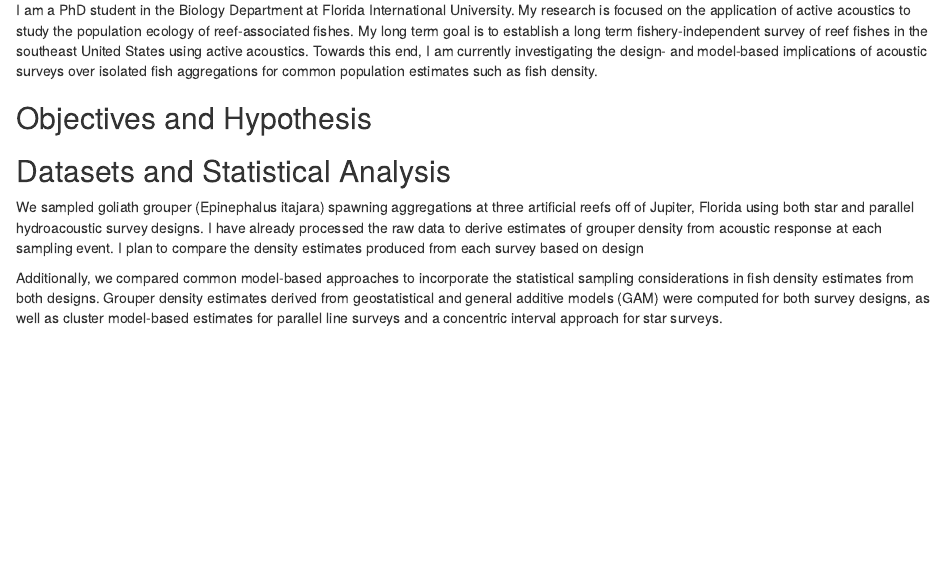
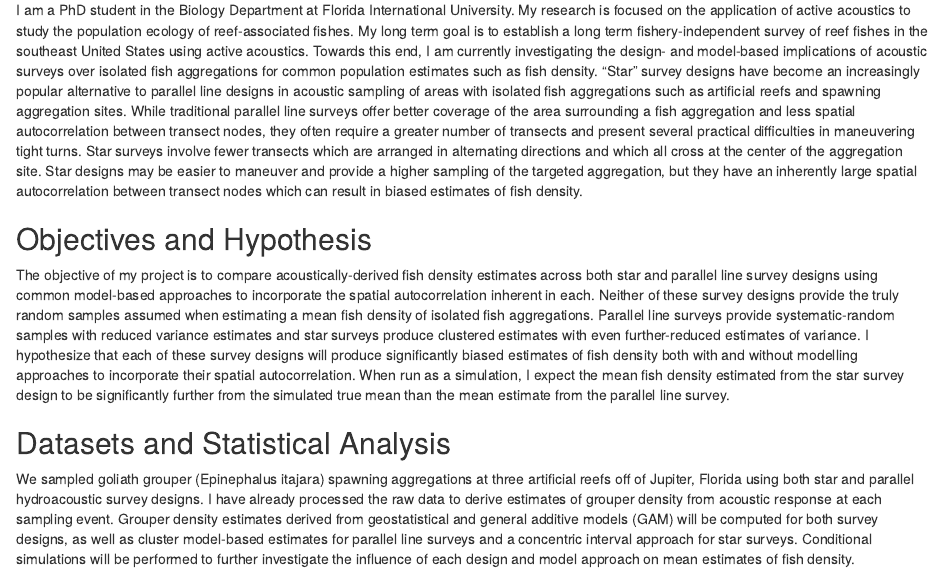
Before and after one commit to awhit100/quantitative_ecology_wkshp_A_White, an R Markdown document (One Page Project Proposal.Rmd): the page in a window 1100 px wide, from 180 px down. Rendered offline with R 4.5, knitr and Pandoc, with nearby package versions.

Commit message:
pdf + markdown + html

```diff
--- a/One Page Project Proposal.Rmd
+++ b/One Page Project Proposal.Rmd
@@ -11,13 +11,12 @@ knitr::opts_chunk$set(echo = TRUE)
 
 ## Research Statement
 
-I am a PhD student in the Biology Department at Florida International University. My research is focused on the application of active acoustics to study the population ecology of reef-associated fishes. My long term goal is to establish a long term fishery-independent survey of reef fishes in the southeast United States using active acoustics. Towards this end, I am currently investigating the design- and model-based implications of acoustic surveys over isolated fish aggregations for common population estimates such as fish density.
+I am a PhD student in the Biology Department at Florida International University. My research is focused on the application of active acoustics to study the population ecology of reef-associated fishes. My long term goal is to establish a long term fishery-independent survey of reef fishes in the southeast United States using active acoustics. Towards this end, I am currently investigating the design- and model-based implications of acoustic surveys over isolated fish aggregations for common population estimates such as fish density. “Star” survey designs have become an increasingly popular alternative to parallel line designs in acoustic sampling of areas with isolated fish aggregations such as artificial reefs and spawning aggregation sites. While traditional parallel line surveys offer better coverage of the area surrounding a fish aggregation and less spatial autocorrelation between transect nodes, they often require a greater number of transects and present several practical difficulties in maneuvering tight turns. Star surveys involve fewer transects which are arranged in alternating directions and which all cross at the center of the aggregation site. Star designs may be easier to maneuver and provide a higher sampling of the targeted aggregation, but they have an inherently large spatial autocorrelation between transect nodes which can result in biased estimates of fish density.
 
 ## Objectives and Hypothesis
 
+The objective of my project is to compare acoustically-derived fish density estimates across both star and parallel line survey designs using common model-based approaches to incorporate the spatial autocorrelation inherent in each. Neither of these survey designs provide the truly random samples assumed when estimating a mean fish density of isolated fish aggregations. Parallel line surveys provide systematic-random samples with reduced variance estimates and star surveys produce clustered estimates with even further-reduced estimates of variance. I hypothesize that each of these survey designs will produce significantly biased estimates of fish density both with and without modelling approaches to incorporate their spatial autocorrelation. When run as a simulation, I expect the mean fish density estimated from the star survey design to be significantly further from the simulated true mean than the mean estimate from the parallel line survey.
 
 ## Datasets and Statistical Analysis
 
-We sampled goliath grouper (Epinephalus itajara) spawning aggregations at three artificial reefs off of Jupiter, Florida using both star and parallel hydroacoustic survey designs. I have already processed the raw data to derive estimates of grouper density from acoustic response at each sampling event. I plan to compare the density estimates produced from each survey based on design
-
-Additionally, we compared common model-based approaches to incorporate the statistical sampling considerations in fish density estimates from both designs. Grouper density estimates derived from geostatistical and general additive models (GAM) were computed for both survey designs, as well as cluster model-based estimates for parallel line surveys and a concentric interval approach for star surveys.
+We sampled goliath grouper (Epinephalus itajara) spawning aggregations at three artificial reefs off of Jupiter, Florida using both star and parallel hydroacoustic survey designs. I have already processed the raw data to derive estimates of grouper density from acoustic response at each sampling event. Grouper density estimates derived from geostatistical and general additive models (GAM) will be computed for both survey designs, as well as cluster model-based estimates for parallel line surveys and a concentric interval approach for star surveys. Conditional simulations will be performed to further investigate the influence of each design and model approach on mean estimates of fish density.
```
Also changed, not shown: One-Page-Project-Proposal.html, One-Page-Project-Proposal.tex (added).
